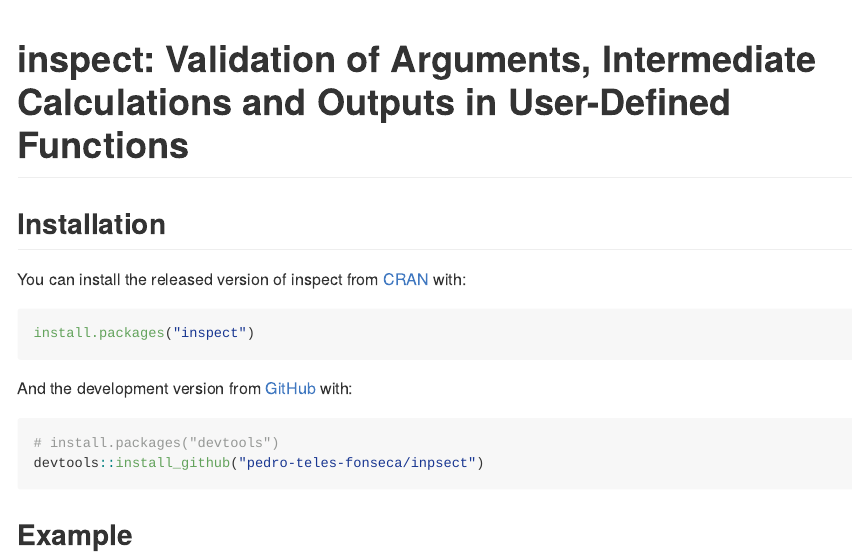
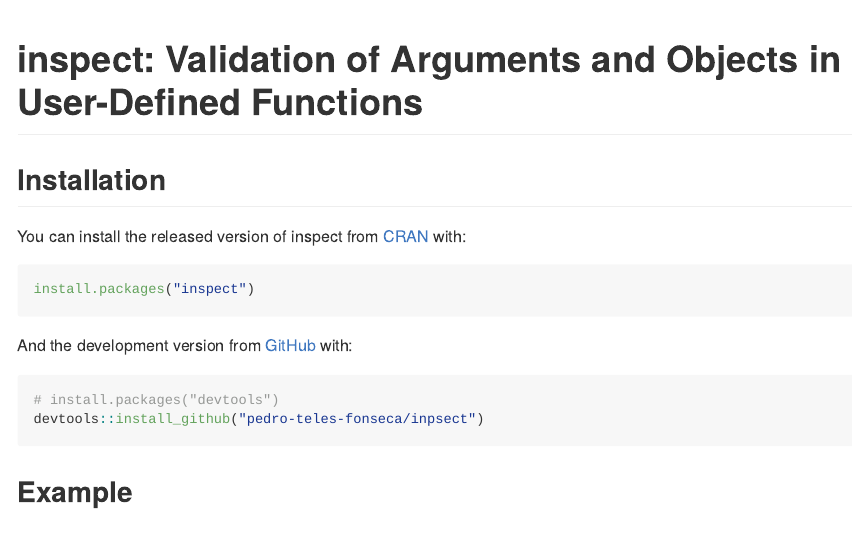
Before and after one commit to pedro-teles-fonseca/inspect, an R Markdown document (README.Rmd): the page in a window 1100 px wide, from its top. The pictures show the output file README.md that the author committed with the source, drawn offline in the style of GitHub; badge pictures from the web are left out.

Commit message:
Update README

````diff
--- a/README.Rmd
+++ b/README.Rmd
@@ -13,7 +13,7 @@
 )
 ```
 
-# inspect: Validation of Arguments, Intermediate Calculations and Outputs in User-Defined Functions
+# inspect: Validation of Arguments and Objects in User-Defined Functions
 
 <!-- badges: start -->
 [![CRAN status](https://www.r-pkg.org/badges/version/inspect)](https://CRAN.R-project.org/package=inspect)
````
Also changed, not shown: README.md.
